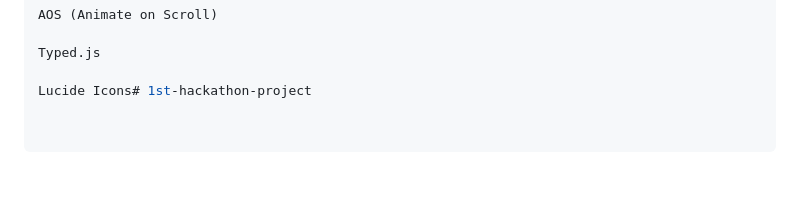
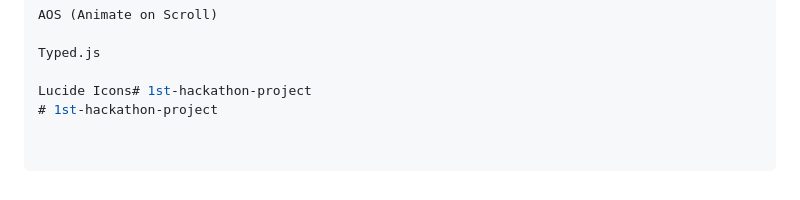
Before and after one commit to Anirudh-bit-21/1st-hackathon-project, a Markdown page: README.md, the part around the change. Rendered like a GitHub page.

```diff
--- a/README.md
+++ b/README.md
@@ -80,3 +80,4 @@ AOS (Animate on Scroll)
 Typed.js
 
 Lucide Icons# 1st-hackathon-project
+# 1st-hackathon-project
```
